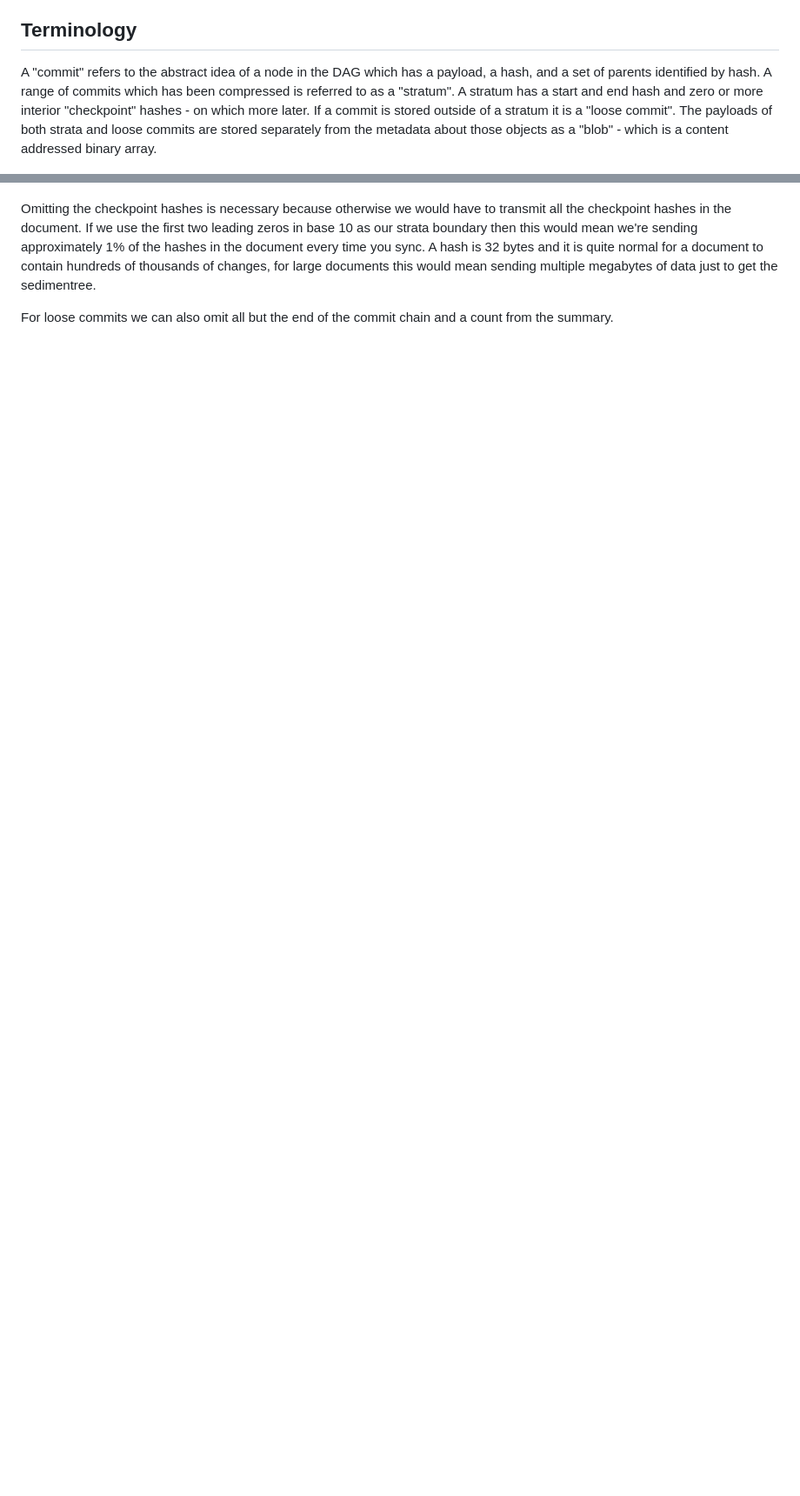
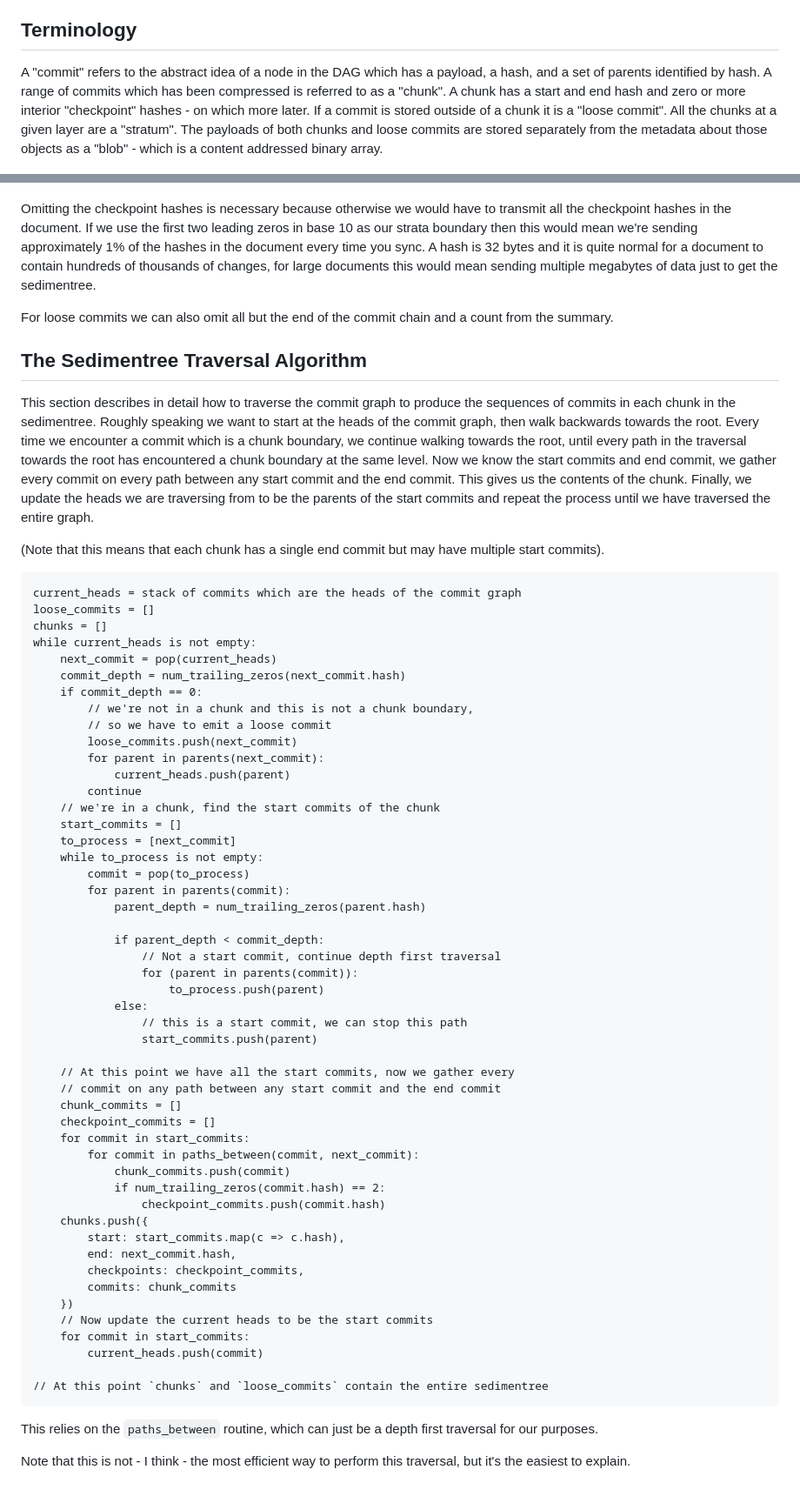
Before and after one commit to inkandswitch/keyhive, a Markdown page: design/sedimentree.md, 2 parts joined by grey strips. Shown: that part at 87% size. Rendered like a GitHub page; blank space fills up the shorter version.

Commit message:
design: Describe sedimentree traversal in detail

````diff
--- a/design/sedimentree.md
+++ b/design/sedimentree.md
@@ -108,7 +108,7 @@ As implied by these diagrams, the sedimentree data structure first organizes com
 
 ## Terminology
 
-A "commit" refers to the abstract idea of a node in the DAG which has a payload, a hash, and a set of parents identified by hash.  A range of commits which has been compressed is referred to as a "stratum". A stratum has a start and end hash and zero or more interior "checkpoint" hashes - on which more later. If a commit is stored outside of a stratum it is a "loose commit". The payloads of both strata and loose commits are stored separately from the metadata about those objects as a "blob" - which is a content addressed binary array.
+A "commit" refers to the abstract idea of a node in the DAG which has a payload, a hash, and a set of parents identified by hash.  A range of commits which has been compressed is referred to as a "chunk". A chunk has a start and end hash and zero or more interior "checkpoint" hashes - on which more later. If a commit is stored outside of a chunk it is a "loose commit". All the chunks at a given layer are a "stratum". The payloads of both chunks and loose commits are stored separately from the metadata about those objects as a "blob" - which is a content addressed binary array.
 
 ![](./assets/sedimentree/sedimentree-3.png)
 
@@ -225,3 +228,65 @@ The summary contains the boundaries of the strata in the tree as well as any loo
 Omitting the checkpoint hashes is necessary because otherwise we would have to transmit all the checkpoint hashes in the document. If we use the first two leading zeros in base 10 as our strata boundary then this would mean we're sending approximately 1% of the hashes in the document every time you sync. A hash is 32 bytes and it is quite normal for a document to contain hundreds of thousands of changes, for large documents this would mean sending multiple megabytes of data just to get the sedimentree.
 
 For loose commits we can also omit all but the end of the commit chain and a count from the summary.
+
+## The Sedimentree Traversal Algorithm
+
+This section describes in detail how to traverse the commit graph to produce the sequences of commits in each chunk in the sedimentree. Roughly speaking we want to start at the heads of the commit graph, then walk backwards towards the root. Every time we encounter a commit which is a chunk boundary, we continue walking towards the root, until every path in the traversal towards the root has encountered a chunk boundary at the same level. Now we know the start commits and end commit, we gather every commit on every path between any start commit and the end commit. This gives us the contents of the chunk. Finally, we update the heads we are traversing from to be the parents of the start commits and repeat the process until we have traversed the entire graph.
+
+(Note that this means that each chunk has a single end commit but may have multiple start commits).
+
+```
+current_heads = stack of commits which are the heads of the commit graph
+loose_commits = []
+chunks = []
+while current_heads is not empty:
+    next_commit = pop(current_heads)
+    commit_depth = num_trailing_zeros(next_commit.hash)
+    if commit_depth == 0:
+        // we're not in a chunk and this is not a chunk boundary,
+        // so we have to emit a loose commit
+        loose_commits.push(next_commit)
+        for parent in parents(next_commit):
+            current_heads.push(parent)
+        continue
+    // we're in a chunk, find the start commits of the chunk
+    start_commits = []
+    to_process = [next_commit]
+    while to_process is not empty:
+        commit = pop(to_process)
+        for parent in parents(commit):
+            parent_depth = num_trailing_zeros(parent.hash)
+
+            if parent_depth < commit_depth:
+                // Not a start commit, continue depth first traversal
+                for (parent in parents(commit)):
+                    to_process.push(parent)
+            else:
+                // this is a start commit, we can stop this path
+                start_commits.push(parent)
+
+    // At this point we have all the start commits, now we gather every
+    // commit on any path between any start commit and the end commit
+    chunk_commits = []
+    checkpoint_commits = []
+    for commit in start_commits:
+        for commit in paths_between(commit, next_commit):
+            chunk_commits.push(commit)
+            if num_trailing_zeros(commit.hash) == 2:
+                checkpoint_commits.push(commit.hash)
+    chunks.push({
+        start: start_commits.map(c => c.hash),
+        end: next_commit.hash,
+        checkpoints: checkpoint_commits,
+        commits: chunk_commits
+    })
+    // Now update the current heads to be the start commits
+    for commit in start_commits:
+        current_heads.push(commit)
+
+// At this point `chunks` and `loose_commits` contain the entire sedimentree
+```
+
+This relies on the `paths_between` routine, which can just be a depth first traversal for our purposes.
+
+Note that this is not - I think - the most efficient way to perform this traversal, but it's the easiest to explain.
````
Also changed, not shown: other parts of design/sedimentree.md (+22 -19 lines).
